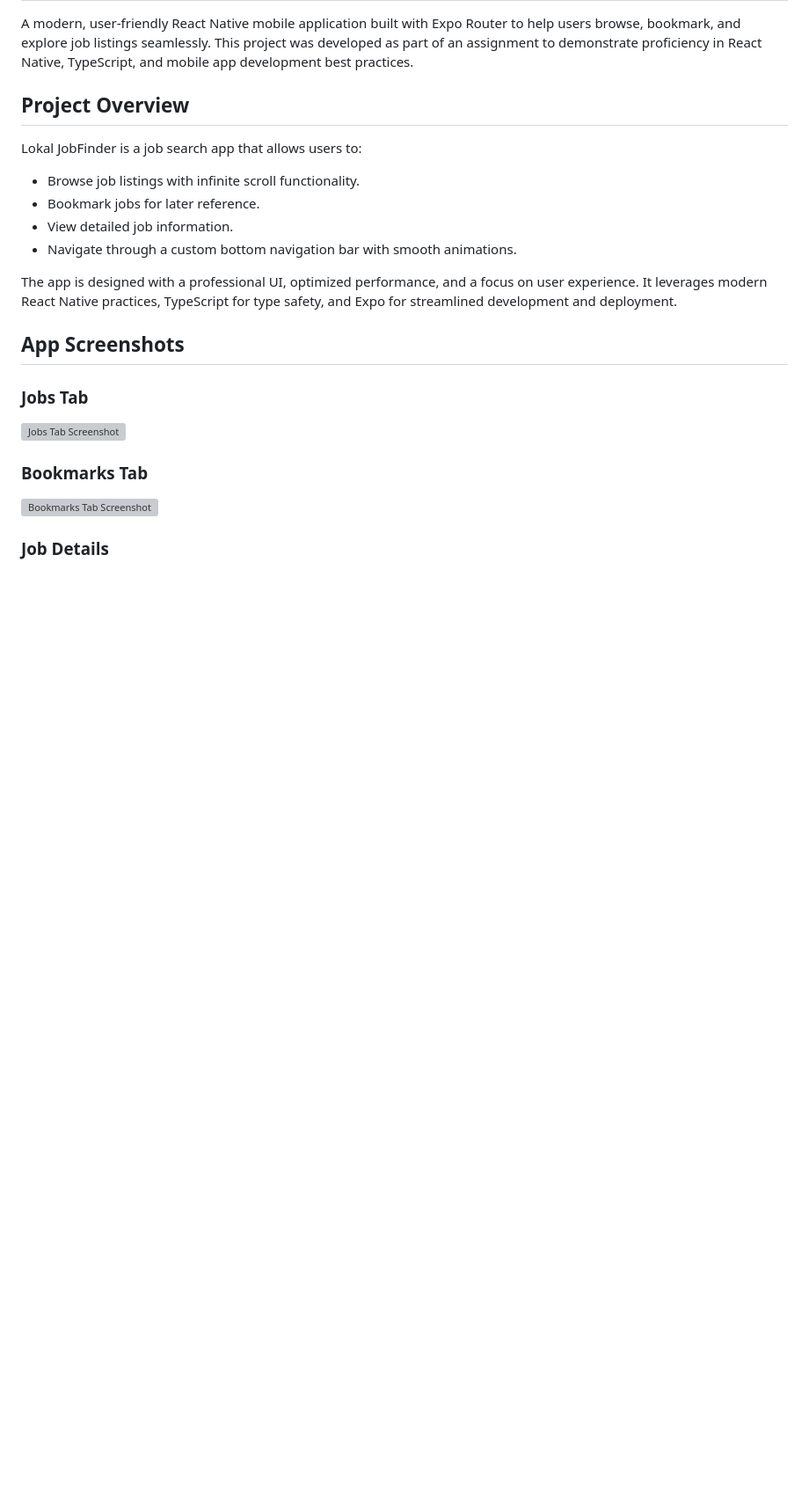
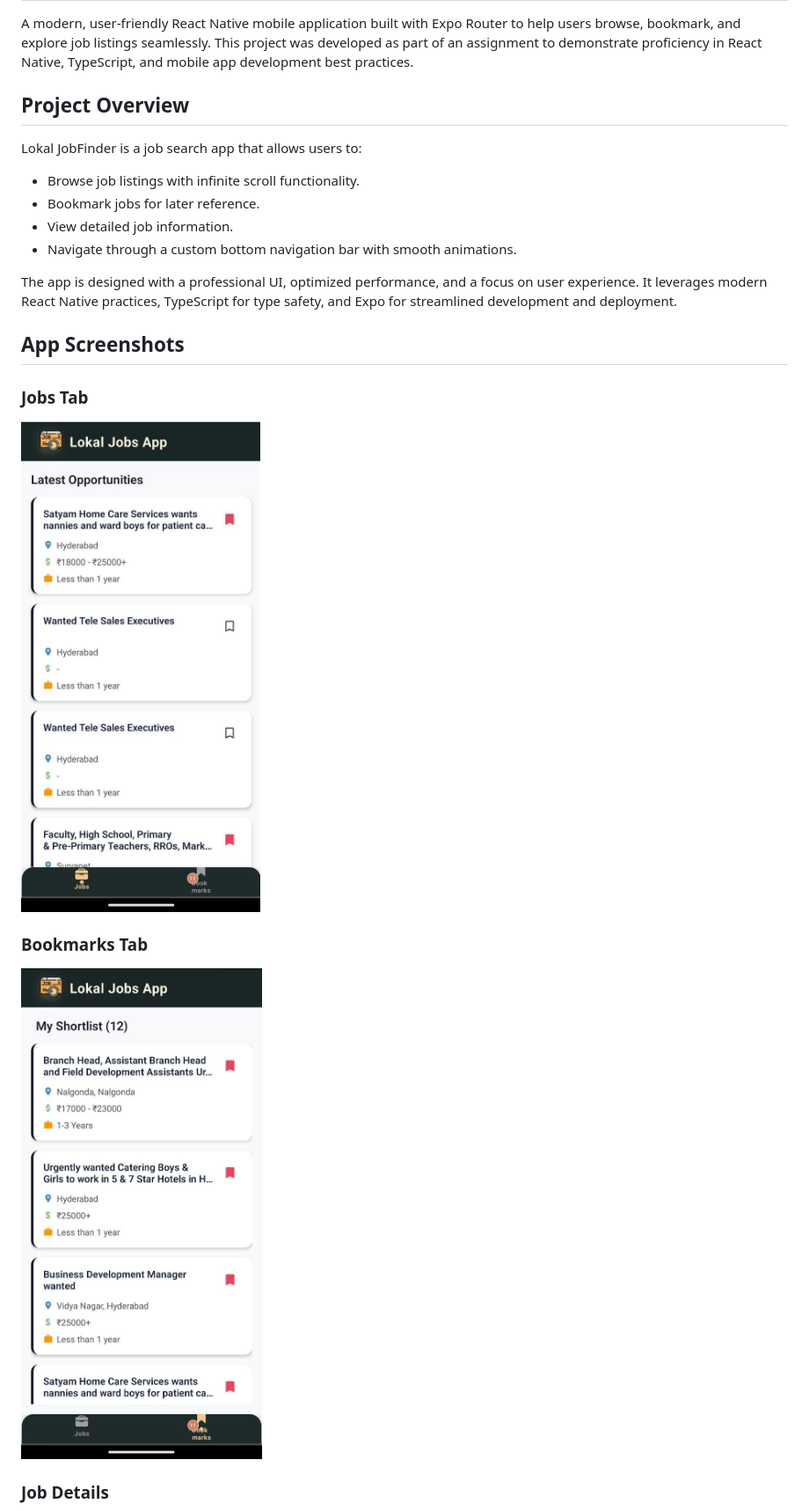
Before and after one commit to AbhiShek-vardhanapu/Lokal-jobfinder, a Markdown page: README.md, the part around the change printed below. Shown: that part at 88% size. GitHub-like rendering; blank space fills up the shorter version; grey boxes are pictures that could not be loaded.

```diff
--- a/README.md
+++ b/README.md
@@ -15,9 +15,9 @@ The app is designed with a professional UI, optimized performance, and a focus o
 ## App Screenshots
 
 ### Jobs Tab
-![Jobs Tab Screenshot](./assets/screenshots/jobs-tab.png)
+![Jobs Tab Screenshot](/screenshots/jobs-tab.png)
 
 ### Bookmarks Tab
-![Bookmarks Tab Screenshot](./assets/screenshots/bookmarks-tab.png)
+![Bookmarks Tab Screenshot](screenshots/bookmarks-tab.png)
 
 ### Job Details
```
Also changed, not shown: other parts of README.md (+2 -2 lines).
